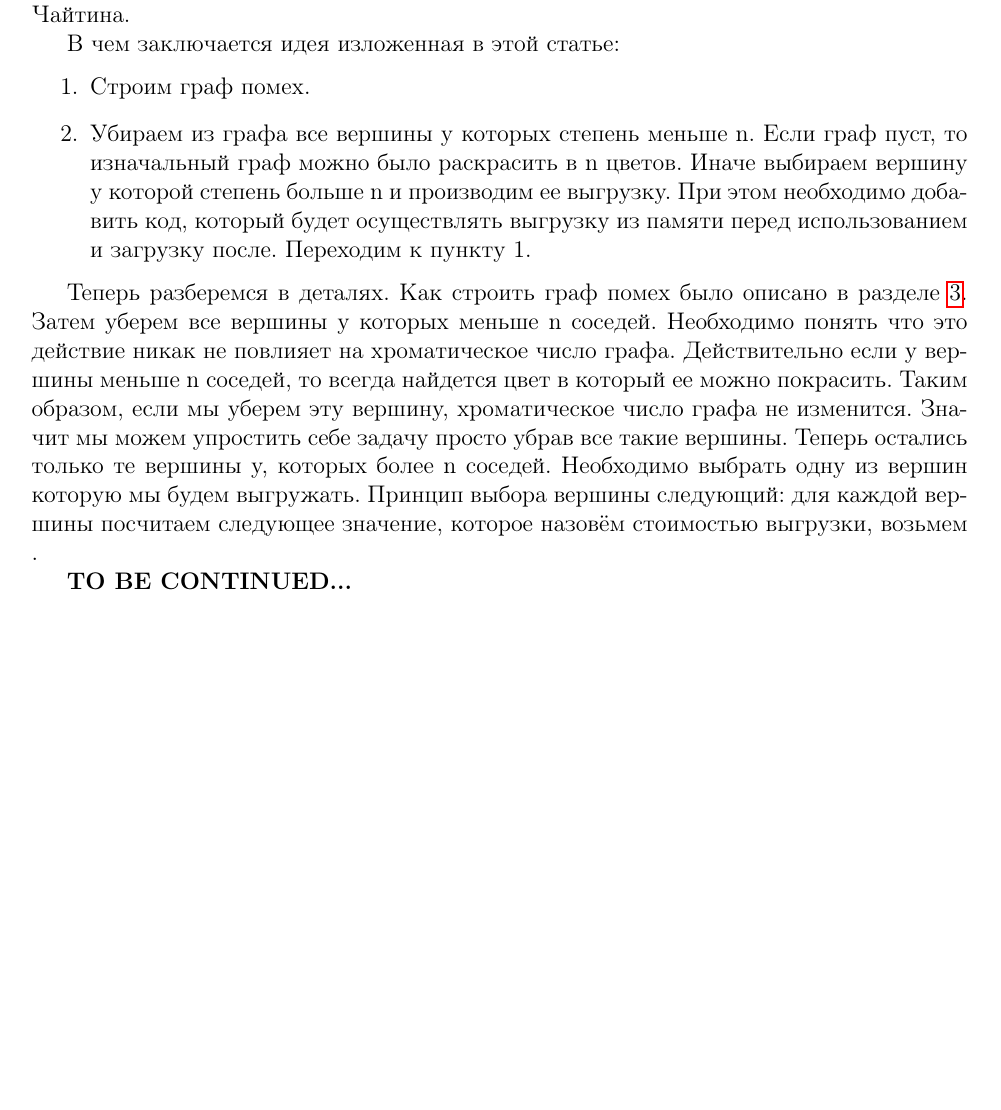
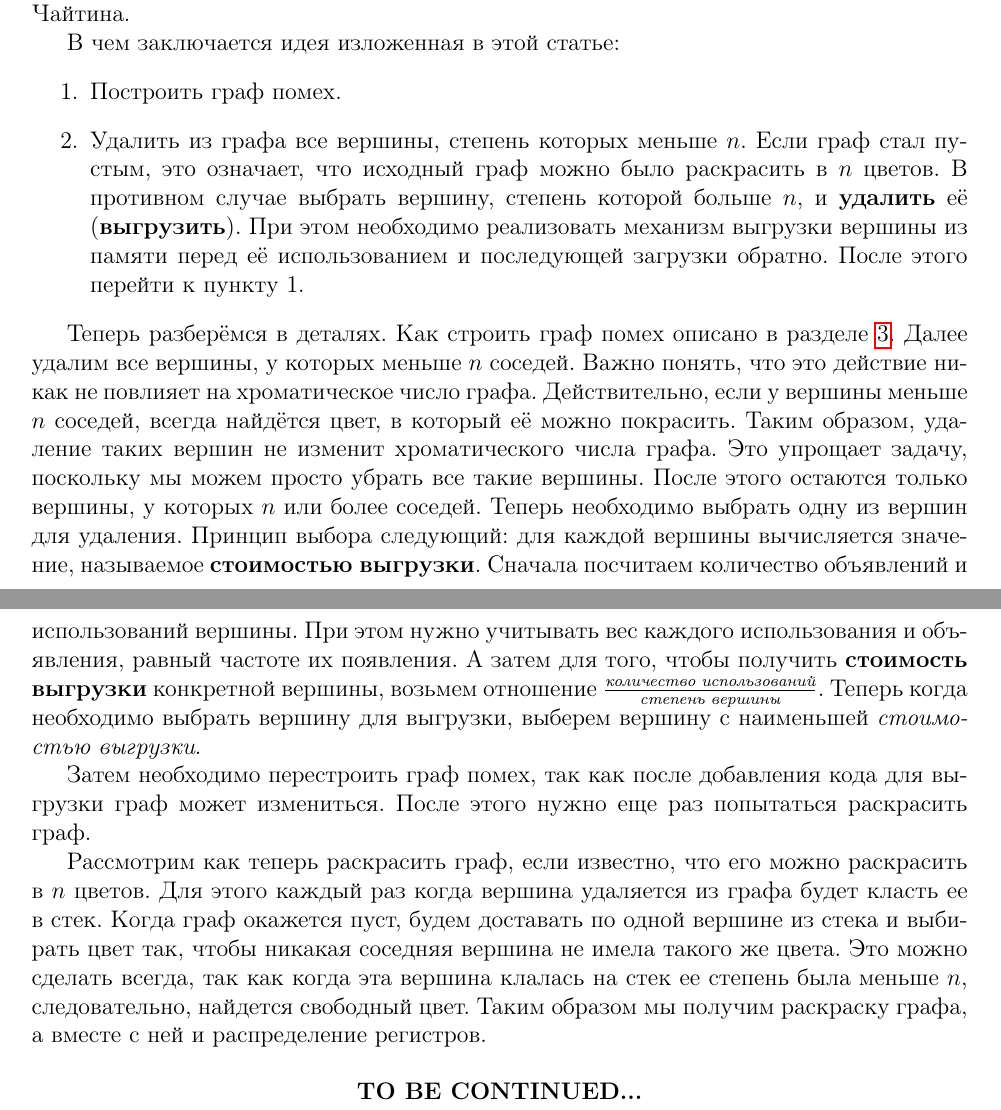
Before and after one commit to rustam2027/register-allocation, a LaTeX document (src/paper.tex): part of page 4 of 4 before the commit and two parts of pages 4 and 5 of 5 after it, the two joined at a grey line, cut so that both start at the same text, the shorter picture padded with empty space. Compiled offline with pdfLaTeX.

Commit message:
Update paper and build.sh

```diff
--- a/src/paper.tex
+++ b/src/paper.tex
@@ -189,19 +189,35 @@ $a$ и $d$ интерферируют, хотя в изначальном гра
 
 В чем заключается идея изложенная в этой статье:
 \begin{enumerate}
-    \item Строим граф помех.
-    \item Убираем из графа все вершины у которых степень меньше n. Если граф пуст, то изначальный граф
-    можно было раскрасить в n цветов. Иначе выбираем вершину у которой степень больше n и производим ее выгрузку.
-    При этом необходимо добавить код, который будет осуществлять выгрузку из памяти перед использованием и загрузку после.
-    Переходим к пункту 1.
+    \item Построить граф помех.
+    \item Удалить из графа все вершины, степень которых меньше $n$. Если граф стал пустым, это означает, что исходный
+    граф можно было раскрасить в $n$ цветов. В противном случае выбрать вершину, степень которой больше $n$, и \textbf{удалить}
+    её (\textbf{выгрузить}). При этом необходимо реализовать механизм выгрузки вершины из памяти перед её использованием и
+    последующей загрузки обратно. После этого перейти к пункту $1$.
 \end{enumerate}
 
-Теперь разберемся в деталях. Как строить граф помех было описано в разделе~\ref{seg:complexity}. Затем уберем все вершины
-у которых меньше n соседей. Необходимо понять что это действие никак не повлияет на хроматическое число графа. Действительно
-если у вершины меньше n соседей, то всегда найдется цвет в который ее можно покрасить. Таким образом, если мы уберем эту вершину,
-хроматическое число графа не изменится. Значит мы можем упростить себе задачу просто убрав все такие вершины. Теперь остались
-только те вершины у, которых более n соседей. Необходимо выбрать одну из вершин которую мы будем выгружать. Принцип выбора
-вершины следующий: для каждой вершины посчитаем следующее значение, которое назовём стоимостью выгрузки, возьмем .
+Теперь разберёмся в деталях. Как строить граф помех описано в разделе~\ref{seg:complexity}. Далее удалим все вершины, у
+которых меньше $n$ соседей. Важно понять, что это действие никак не повлияет на хроматическое число графа. Действительно,
+если у вершины меньше $n$ соседей, всегда найдётся цвет, в который её можно покрасить. Таким образом, удаление таких вершин
+не изменит хроматического числа графа. Это упрощает задачу, поскольку мы можем просто убрать все такие вершины. После этого
+остаются только вершины, у которых $n$ или более соседей. Теперь необходимо выбрать одну из вершин для удаления. Принцип выбора
+следующий: для каждой вершины вычисляется значение, называемое \textbf{стоимостью выгрузки}. Сначала посчитаем количество
+объявлений и использований вершины. При этом нужно учитывать вес каждого использования и объявления, равный частоте их появления.
+А затем для того, чтобы получить \textbf{стоимость выгрузки} конкретной вершины, возьмем отношение
+$\frac{\textit{количество использований}}{\textit{степень вершины}}$. Теперь когда необходимо выбрать вершину для выгрузки,
+выберем вершину с наименьшей \textit{стоимостью выгрузки}.
 
-\textbf{TO BE CONTINUED...}
+Затем необходимо перестроить граф помех, так как после добавления кода для выгрузки граф может измениться. После этого нужно
+еще раз попытаться раскрасить граф.
+
+Рассмотрим как теперь раскрасить граф, если известно, что его можно раскрасить в $n$ цветов. Для этого каждый раз когда
+вершина удаляется из графа будет класть ее в стек. Когда граф окажется пуст, будем доставать по одной вершине из стека
+и выбирать цвет так, чтобы никакая соседняя вершина не имела такого же цвета. Это можно сделать всегда, так как когда
+эта вершина клалась на стек ее степень была меньше $n$, следовательно, найдется свободный цвет. Таким образом мы получим
+раскраску графа, а вместе с ней и распределение регистров.
+
+\begin{figure}[H]
+    \centering
+    \textbf{TO BE CONTINUED...}
+\end{figure}
 \end{document}
```
Also changed, not shown: paper.pdf (added), 1 other file.
